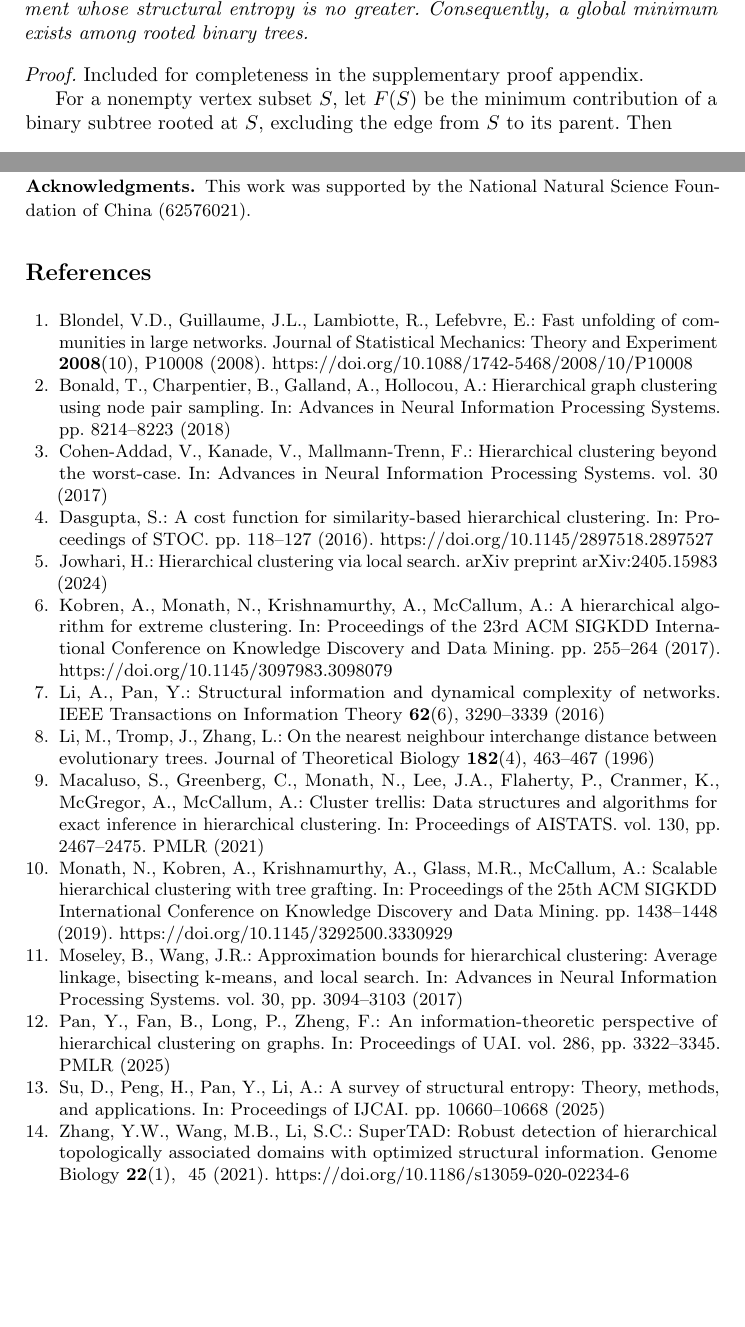
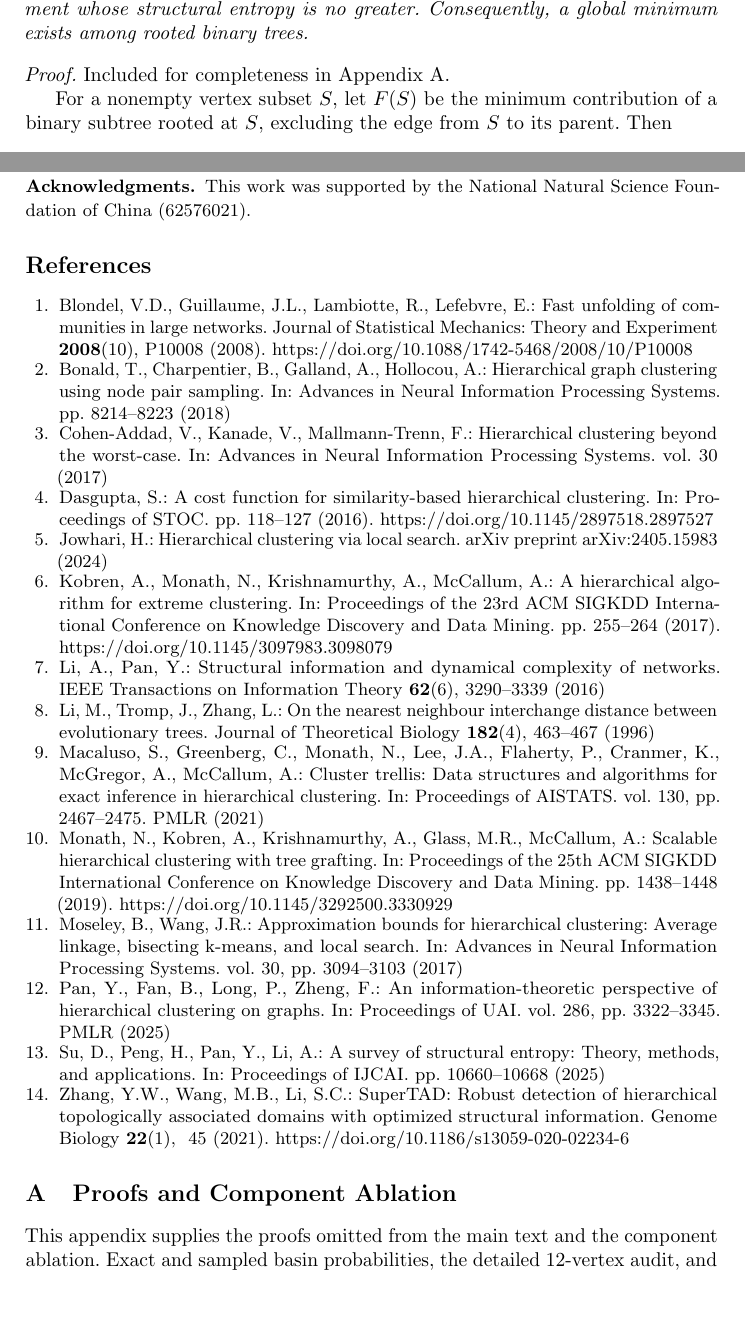
Before and after one commit to SuuTTT/nest-tamc-2026, a LaTeX paper (paper/se-hier-nni/main.tex, which reads paper/se-hier-nni/sections/appendix.tex): two parts of pages 6 and 12 of 12 before the commit and two parts of pages 6 and 12 of 14 after it, joined at a grey line, cut so that both start at the same text, the shorter picture padded with empty space. Compiled offline with pdfLaTeX.

Commit message:
Camera-ready: include proofs and ablation in the 14-page proceedings version
TAMC requires 12-14 pages including appendices and has no supplementary
channel, so the five deferred proofs and the ablation table now appear in a
short appendix; basin probabilities, the 12-vertex audit and runtime profiles
stay in the extended version (main-with-appendix, 16 pages). Rebuilt PDFs,
standalone source zip, and checksums.

Co-Authored-By: Claude Opus 5.5 <noreply@anthropic.com>

```diff
--- a/paper/se-hier-nni/main.tex
+++ b/paper/se-hier-nni/main.tex
@@ -7,13 +7,10 @@
 \newcommand{\vol}{\operatorname{vol}}
 \newcommand{\HT}{H^{T}}
 \newcommand{\NEST}{NEST\xspace}
-\ifdefined\withappendix
-  \newcommand{\proofdetails}{Appendix~\ref{app:proofs}}
-  \newcommand{\ablationdetails}{Table~\ref{tab:ablation}}
-\else
-  \newcommand{\ablationdetails}{the supplementary appendix}
-  \newcommand{\proofdetails}{the supplementary proof appendix}
-\fi
+% The proceedings version carries the proofs and the ablation table (within the
+% 14-page limit); \fullappendix adds the basin and audit analyses (extended version).
+\newcommand{\proofdetails}{Appendix~\ref{app:proofs}}
+\newcommand{\ablationdetails}{Table~\ref{tab:ablation}}
 \input{tables/result_macros}
 \input{tables/purity_macros}
 \input{tables/review3_macros}
@@ -56,8 +53,6 @@ Science Foundation of China (62576021).
 
 \bibliographystyle{splncs04}
 \bibliography{refs}
-\ifdefined\withappendix
 \appendix
 \input{sections/appendix}
-\fi
 \end{document}
--- a/paper/se-hier-nni/sections/appendix.tex
+++ b/paper/se-hier-nni/sections/appendix.tex
@@ -1,8 +1,17 @@
+\ifdefined\fullappendix
 \section{Proof Details and Additional Basin Analysis}\label{app:proofs}
 
 This appendix supplies proofs omitted from the 12-page main paper, the
 component ablation, and additional finite-instance evidence; none of its claims
 is needed to interpret the main experimental tables.
+\else
+\section{Proofs and Component Ablation}\label{app:proofs}
+
+This appendix supplies the proofs omitted from the main text and the component
+ablation. Exact and sampled basin probabilities, the detailed 12-vertex audit,
+and runtime profiles are in the extended version at
+\url{https://github.com/SuuTTT/nest-tamc-2026}.
+\fi
 
 \paragraph{Proof of Theorem~\ref{thm:delta}.}
 First suppose the three child modules have positive volume; the zero-volume
```
Also changed, not shown: paper/se-hier-nni/main-with-appendix.tex (+1 -1 lines), paper/se-hier-nni/tables/ablation.tex (+1 -1 lines), submission/TAMC2026_NEST_camera_ready/NEST_TAMC2026_camera_ready.pdf, submission/TAMC2026_NEST_camera_ready/NEST_TAMC2026_camera_ready_with_appendix.pdf, paper/se-hier-nni/sections/appendix.tex (6 more changed lines), 2 other files.
